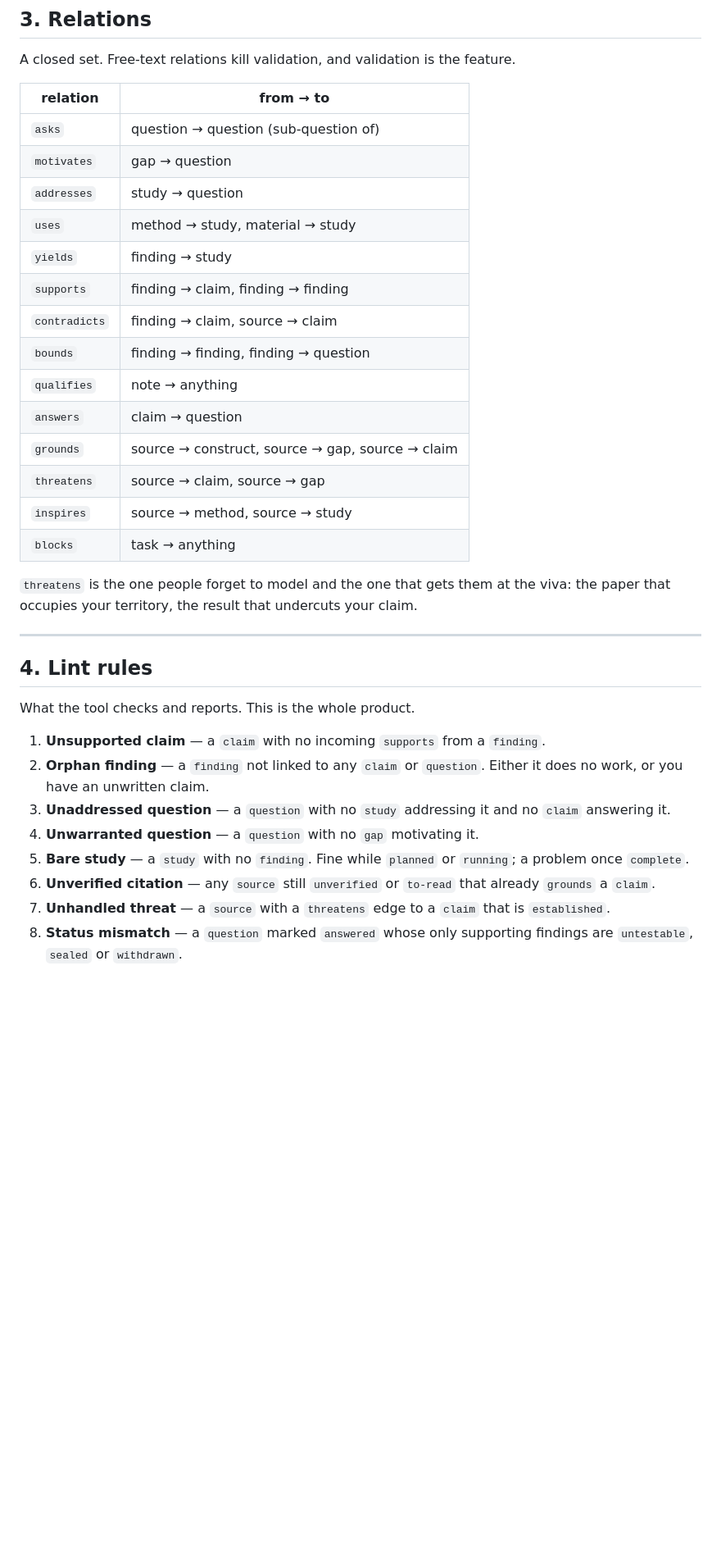
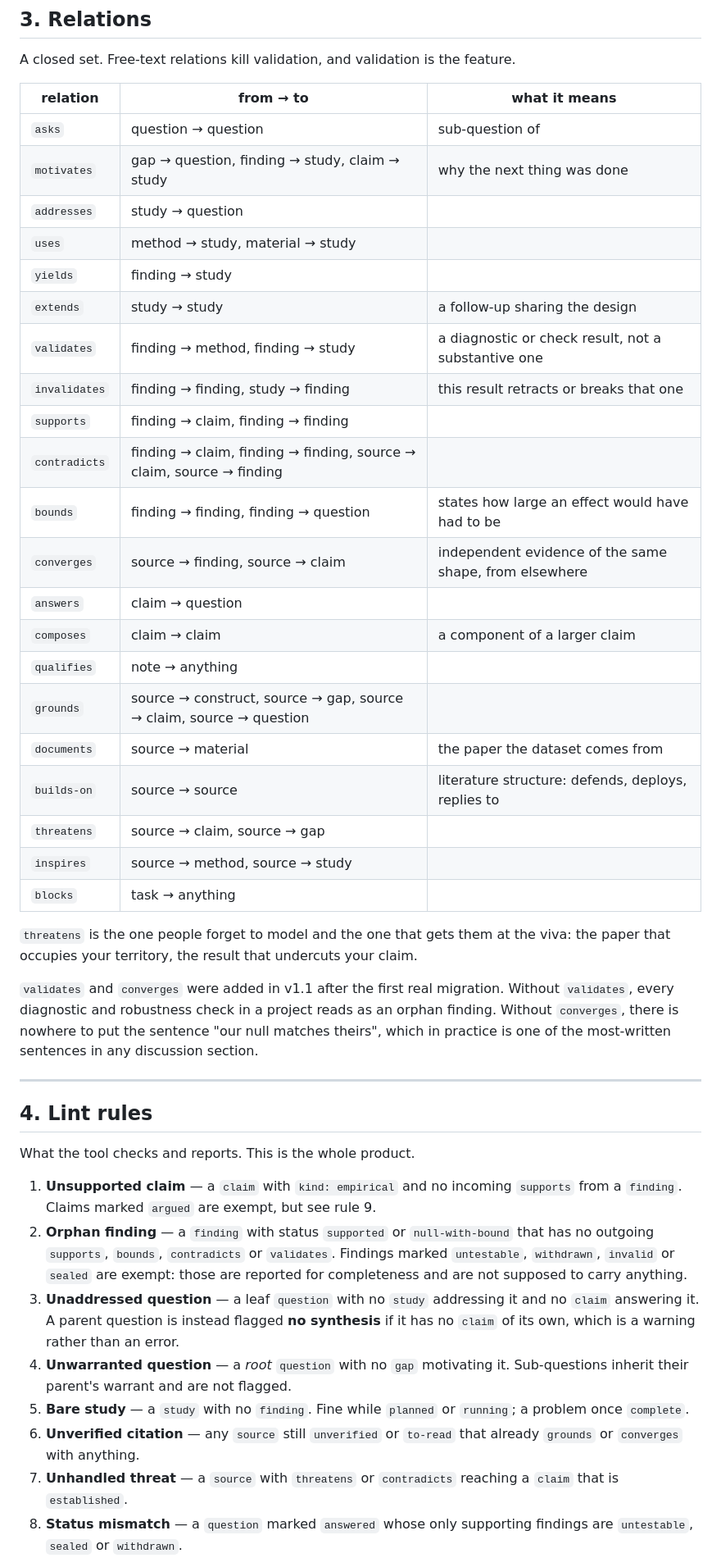
Before and after one commit to AlpKaraagac/ResearchGraphApp, a Markdown page: SCHEMA.md, the part around one of its changes. Shown at 82% size. Drawn GitHub-style; blank space fills up the shorter version.

Commit message:
SCHEMA.md v1.1 — kind on claims, seven new relations, narrowed lint, severity split

```diff
--- a/SCHEMA.md
+++ b/SCHEMA.md
@@ -85,25 +91,37 @@ Three of these are worth defending because no other tool has them:
 
 A closed set. Free-text relations kill validation, and validation is the feature.
 
-| relation | from → to |
-|---|---|
-| `asks` | question → question (sub-question of) |
-| `motivates` | gap → question |
-| `addresses` | study → question |
-| `uses` | method → study, material → study |
-| `yields` | finding → study |
-| `supports` | finding → claim, finding → finding |
-| `contradicts` | finding → claim, source → claim |
-| `bounds` | finding → finding, finding → question |
-| `qualifies` | note → anything |
-| `answers` | claim → question |
-| `grounds` | source → construct, source → gap, source → claim |
-| `threatens` | source → claim, source → gap |
-| `inspires` | source → method, source → study |
-| `blocks` | task → anything |
+| relation | from → to | what it means |
+|---|---|---|
+| `asks` | question → question | sub-question of |
+| `motivates` | gap → question, finding → study, claim → study | why the next thing was done |
+| `addresses` | study → question | |
+| `uses` | method → study, material → study | |
+| `yields` | finding → study | |
+| `extends` | study → study | a follow-up sharing the design |
+| `validates` | finding → method, finding → study | a diagnostic or check result, not a substantive one |
+| `invalidates` | finding → finding, study → finding | this result retracts or breaks that one |
+| `supports` | finding → claim, finding → finding | |
+| `contradicts` | finding → claim, finding → finding, source → claim, source → finding | |
+| `bounds` | finding → finding, finding → question | states how large an effect would have had to be |
+| `converges` | source → finding, source → claim | independent evidence of the same shape, from elsewhere |
+| `answers` | claim → question | |
+| `composes` | claim → claim | a component of a larger claim |
+| `qualifies` | note → anything | |
+| `grounds` | source → construct, source → gap, source → claim, source → question | |
+| `documents` | source → material | the paper the dataset comes from |
+| `builds-on` | source → source | literature structure: defends, deploys, replies to |
+| `threatens` | source → claim, source → gap | |
+| `inspires` | source → method, source → study | |
+| `blocks` | task → anything | |
 
 `threatens` is the one people forget to model and the one that gets them at the viva: the
 paper that occupies your territory, the result that undercuts your claim.
+
+`validates` and `converges` were added in v1.1 after the first real migration. Without
+`validates`, every diagnostic and robustness check in a project reads as an orphan finding.
+Without `converges`, there is nowhere to put the sentence "our null matches theirs", which
+in practice is one of the most-written sentences in any discussion section.
 
 ---
 
@@ -111,17 +129,22 @@ paper that occupies your territory, the result that undercuts your claim.
 
 What the tool checks and reports. This is the whole product.
 
-1. **Unsupported claim** — a `claim` with no incoming `supports` from a `finding`.
-2. **Orphan finding** — a `finding` not linked to any `claim` or `question`. Either it does
-   no work, or you have an unwritten claim.
-3. **Unaddressed question** — a `question` with no `study` addressing it and no `claim`
-   answering it.
-4. **Unwarranted question** — a `question` with no `gap` motivating it.
+1. **Unsupported claim** — a `claim` with `kind: empirical` and no incoming `supports`
+   from a `finding`. Claims marked `argued` are exempt, but see rule 9.
+2. **Orphan finding** — a `finding` with status `supported` or `null-with-bound` that has no
+   outgoing `supports`, `bounds`, `contradicts` or `validates`. Findings marked
+   `untestable`, `withdrawn`, `invalid` or `sealed` are exempt: those are reported for
+   completeness and are not supposed to carry anything.
+3. **Unaddressed question** — a leaf `question` with no `study` addressing it and no `claim`
+   answering it. A parent question is instead flagged **no synthesis** if it has no `claim`
+   of its own, which is a warning rather than an error.
+4. **Unwarranted question** — a *root* `question` with no `gap` motivating it. Sub-questions
+   inherit their parent's warrant and are not flagged.
 5. **Bare study** — a `study` with no `finding`. Fine while `planned` or `running`; a
    problem once `complete`.
 6. **Unverified citation** — any `source` still `unverified` or `to-read` that already
-   `grounds` a `claim`.
-7. **Unhandled threat** — a `source` with a `threatens` edge to a `claim` that is
-   `established`.
+   `grounds` or `converges` with anything.
+7. **Unhandled threat** — a `source` with `threatens` or `contradicts` reaching a `claim`
+   that is `established`.
 8. **Status mismatch** — a `question` marked `answered` whose only supporting findings are
    `untestable`, `sealed` or `withdrawn`.
```
Also changed, not shown: other parts of SCHEMA.md (+39 -2 lines).
